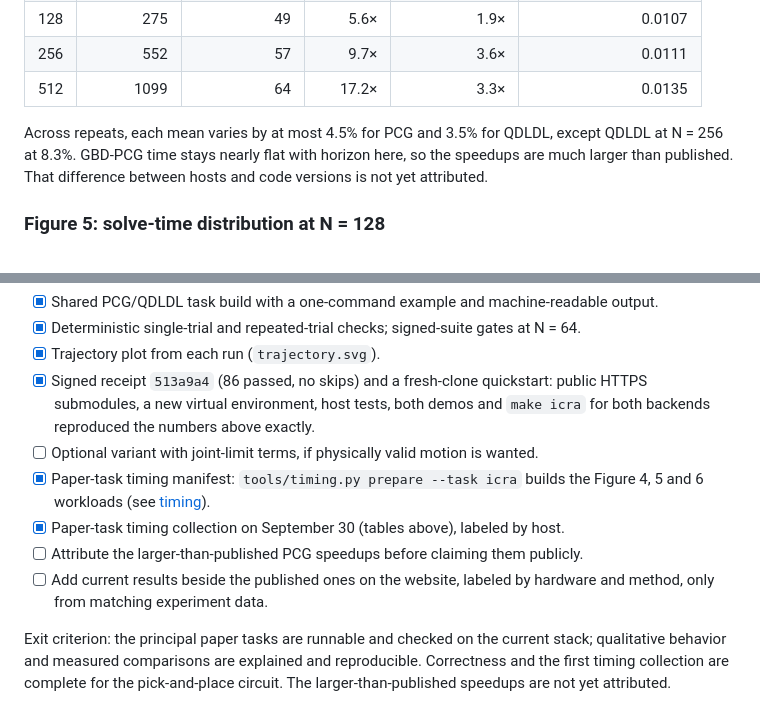
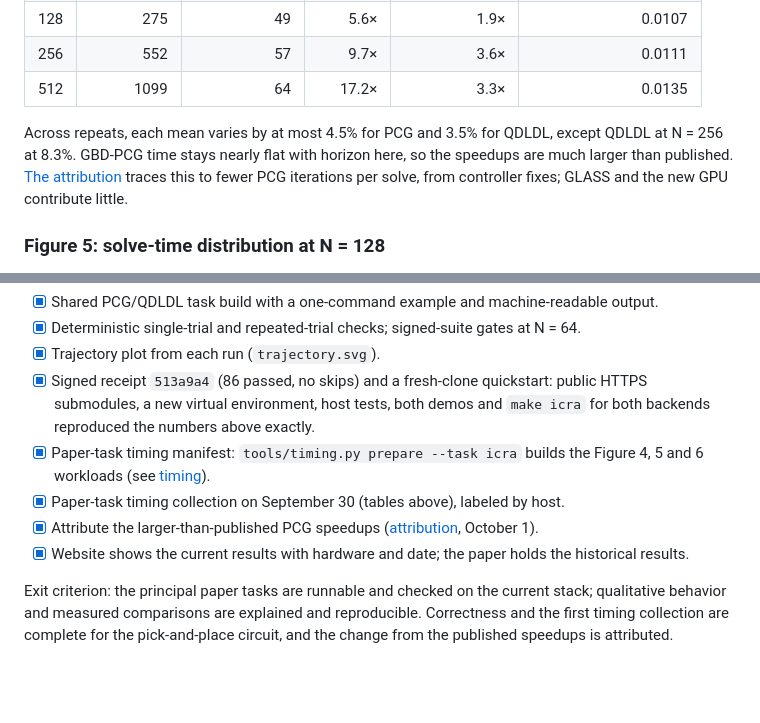
Before and after one commit to A2R-Lab/MPCGPU, a Markdown page: docs/icra-replication.md, 2 parts joined by grey strips. Drawn GitHub-style; blank space fills up the shorter version.

Commit message:
Record attribution in the replication notes

```diff
--- a/docs/icra-replication.md
+++ b/docs/icra-replication.md
@@ -101,7 +101,8 @@ not raw latency.
 
 Across repeats, each mean varies by at most 4.5% for PCG and 3.5% for QDLDL, except QDLDL at
 N = 256 at 8.3%. GBD-PCG time stays nearly flat with horizon here, so the speedups are much
-larger than published. That difference between hosts and code versions is not yet attributed.
+larger than published. [The attribution](speedup-attribution.md) traces this to fewer PCG iterations
+per solve, from controller fixes; GLASS and the new GPU contribute little.
 
 ### Figure 5: solve-time distribution at N = 128
 
@@ -184,15 +185,14 @@ solve, approximating the earlier code. Tracking is identical between the two mod
 - [x] Signed receipt `513a9a4` (86 passed, no skips) and a fresh-clone quickstart:
   public HTTPS submodules, a new virtual environment, host tests, both demos and
   `make icra` for both backends reproduced the numbers above exactly.
-- [ ] Optional variant with joint-limit terms, if physically valid motion is wanted.
 - [x] Paper-task timing manifest: `tools/timing.py prepare --task icra` builds the
   Figure 4, 5 and 6 workloads (see [timing](timing.md)).
 - [x] Paper-task timing collection on September 30 (tables above), labeled by host.
-- [ ] Attribute the larger-than-published PCG speedups before claiming them publicly.
-- [ ] Add current results beside the published ones on the website, labeled by
-  hardware and method, only from matching experiment data.
+- [x] Attribute the larger-than-published PCG speedups ([attribution](speedup-attribution.md), October 1).
+- [x] Website shows the current results with hardware and date; the paper holds the
+  historical results.
 
 Exit criterion: the principal paper tasks are runnable and checked on the current
 stack; qualitative behavior and measured comparisons are explained and
 reproducible. Correctness and the first timing collection are complete for the
-pick-and-place circuit. The larger-than-published speedups are not yet attributed.
+pick-and-place circuit, and the change from the published speedups is attributed.
```
